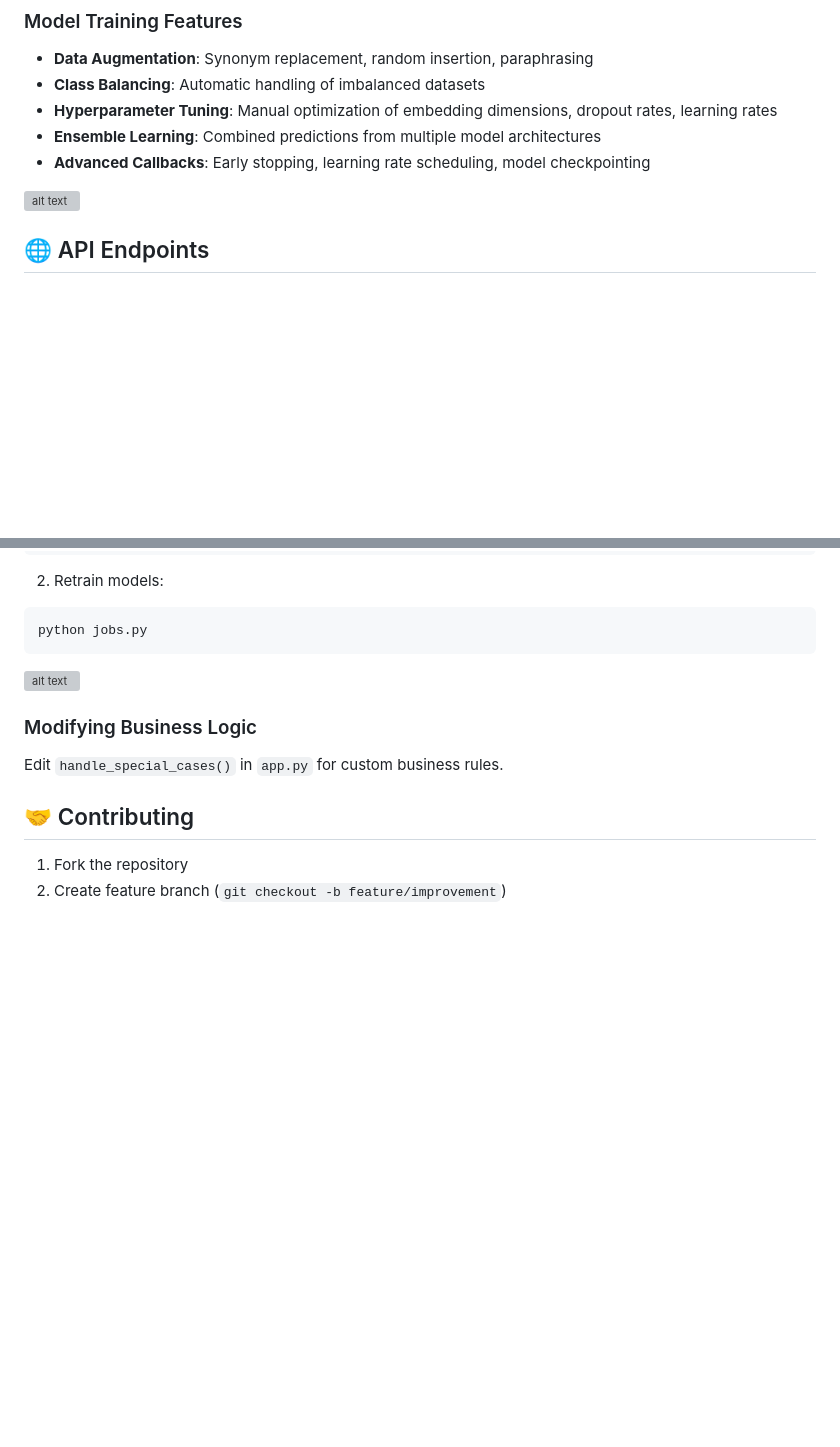
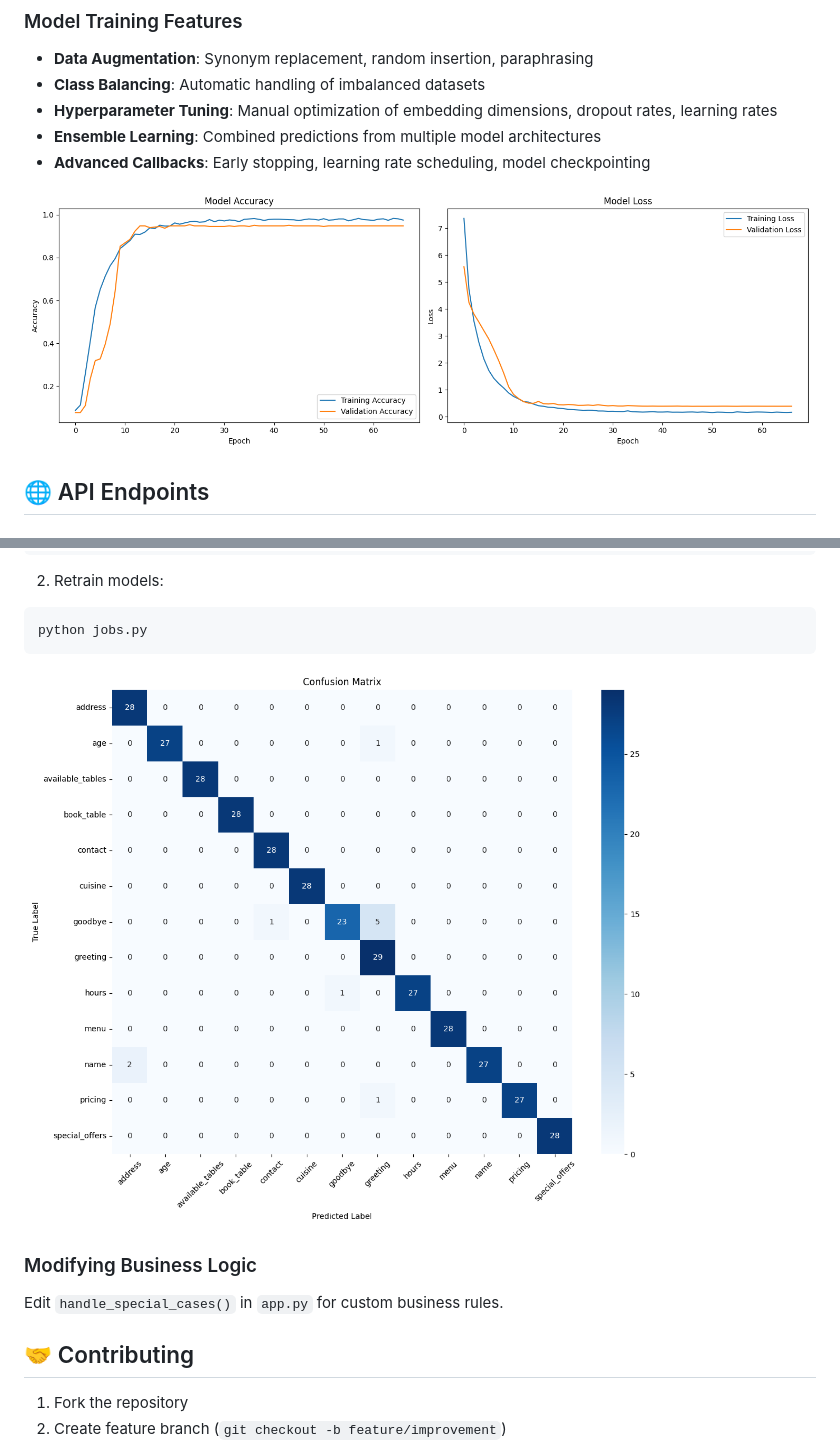
Before and after one commit to ivineettiwari/NLP-ChatBot, a Markdown page: README.md, 2 parts joined by grey strips. GitHub-like rendering; blank space fills up the shorter version; grey boxes are pictures that could not be loaded.

Commit message:
commit : readme file changes

````diff
--- a/README.md
+++ b/README.md
@@ -139,7 +139,7 @@ Server will start at: `http://localhost:8000`
 - **Ensemble Learning**: Combined predictions from multiple model architectures
 - **Advanced Callbacks**: Early stopping, learning rate scheduling, model checkpointing
 
-![alt text](model_trained\improved_training_history_og.png)
+![alt text](https://raw.githubusercontent.com/ivineettiwari/NLP-ChatBot/refs/heads/main/model_trained/improved_training_history_og.png)
 
 ## 🌐 API Endpoints
 
@@ -296,7 +296,7 @@ CMD ["python", "app.py"]
 python jobs.py
 ```
 
-![alt text](model_trained\confusion_matrix_og.png)
+![alt text](https://raw.githubusercontent.com/ivineettiwari/NLP-ChatBot/refs/heads/main/model_trained/confusion_matrix_og.png)
 
 ### Modifying Business Logic
 Edit `handle_special_cases()` in `app.py` for custom business rules.
````
